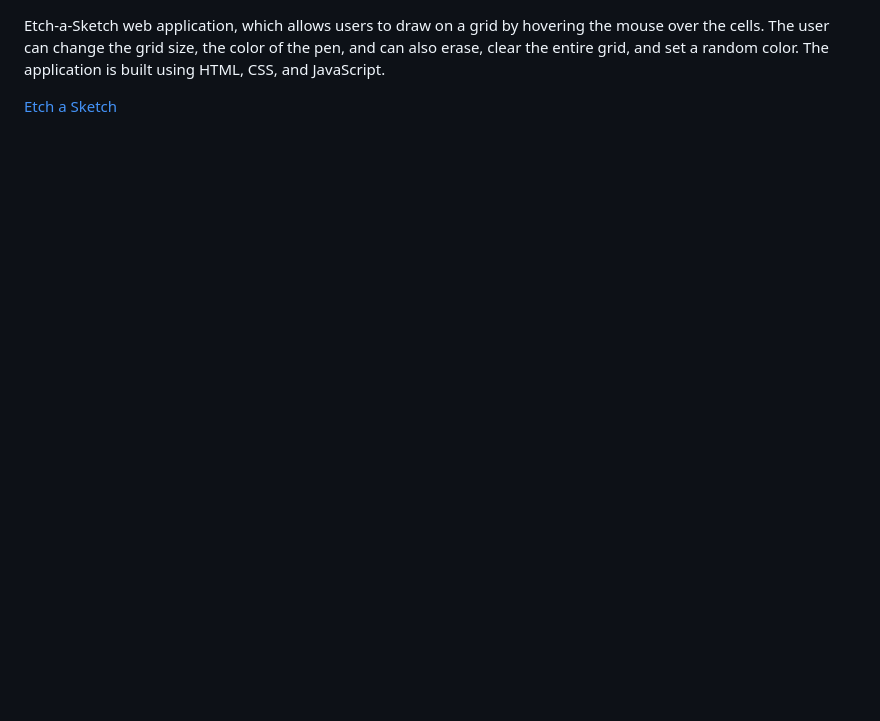
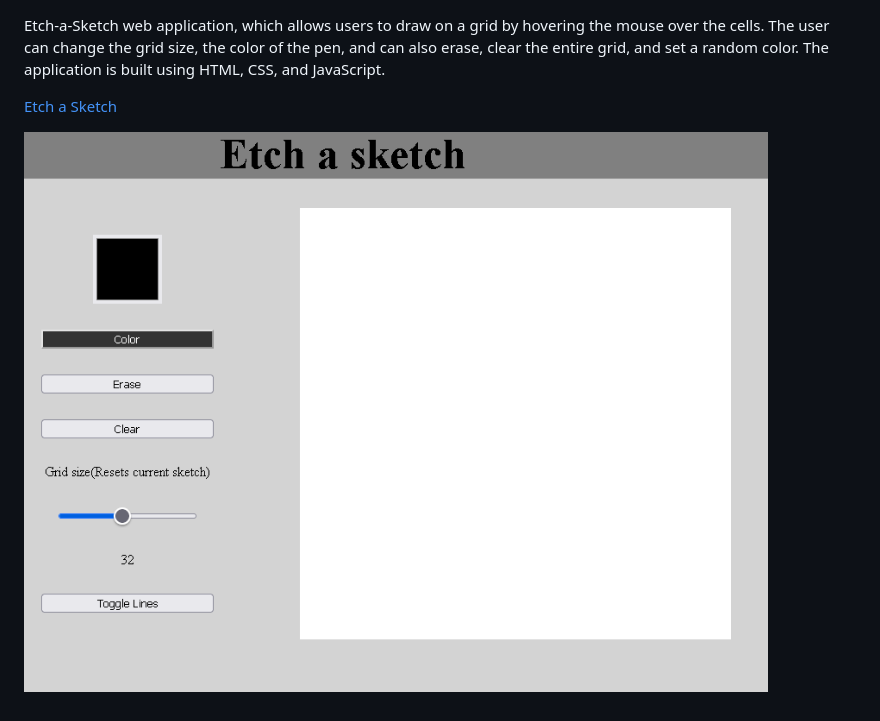
Before and after one commit to elvis-visi/etch-a-sketch, a Markdown page: README.md, the part around the change. GitHub-like rendering; pictures changed too: images/etch.png (added); blank space fills up the shorter version.

Commit message:
Added banner

```diff
--- a/README.md
+++ b/README.md
@@ -1,3 +1,6 @@
 Etch-a-Sketch web application, which allows users to draw on a grid by hovering the mouse over the cells. The user can change the grid size, the color of the pen, and can also erase, clear the entire grid, and set a random color. The application is built using HTML, CSS, and JavaScript.
 
 [Etch a Sketch](https://elvis-visi.github.io/etch-a-sketch/)
+
+
+![Banner](./images/etch.png)
```
